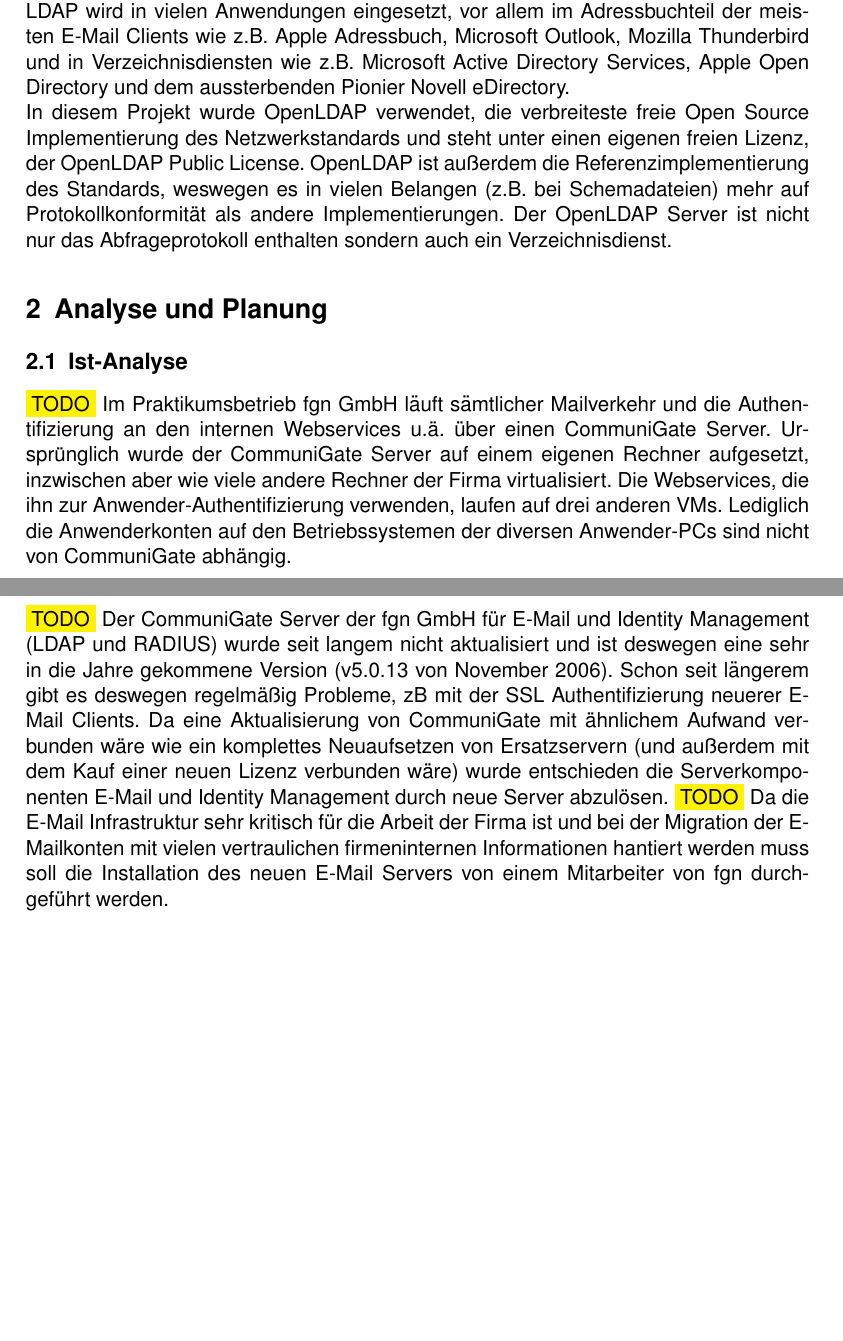
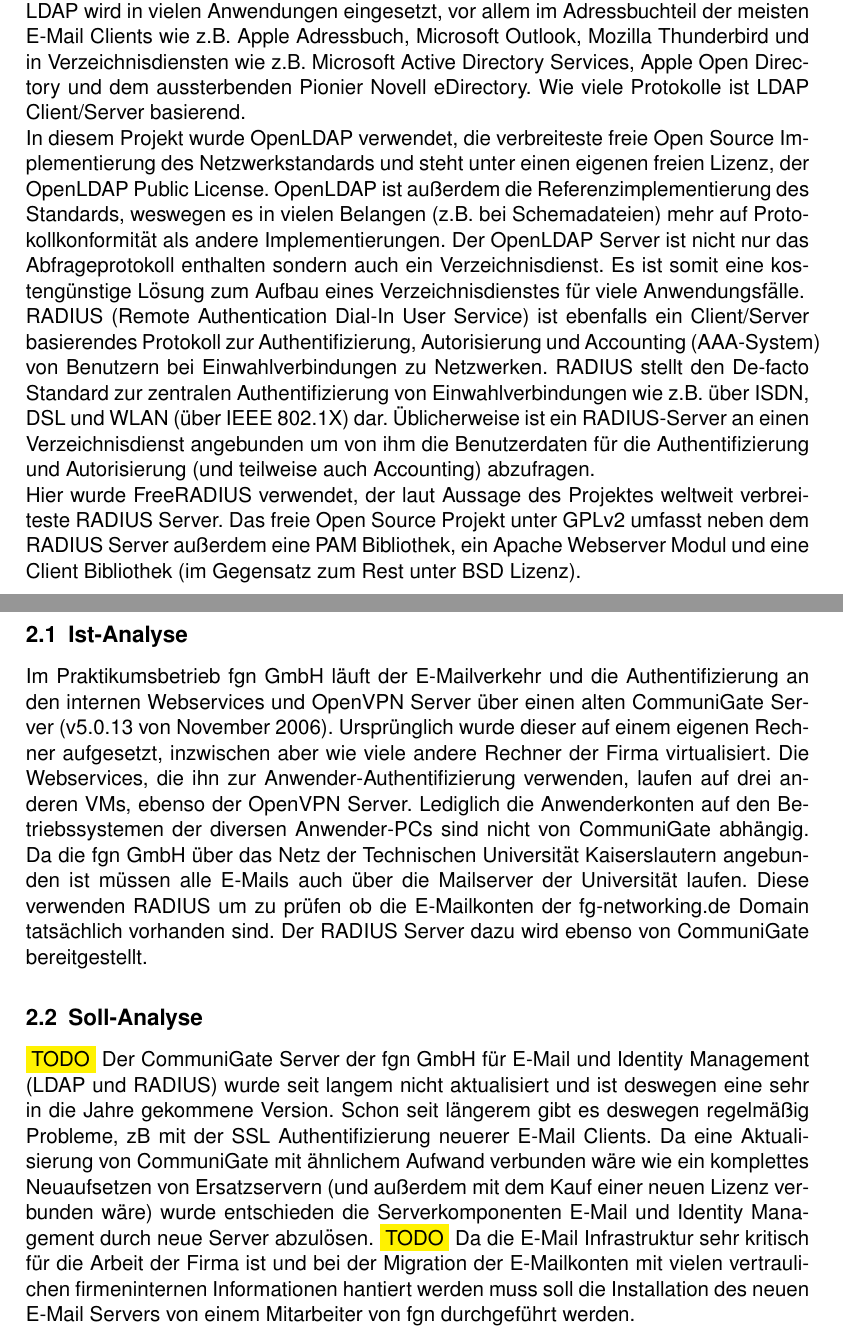
Before and after one commit to Gabelvampir/ty-stuff, a LaTeX document (Projekt LDAP/Projektdokumentation.tex): two parts of pages 3 and 4 of 4, joined at a grey line, cut so that both start at the same text, the shorter picture padded with empty space. Compiled offline with pdfLaTeX; a LaTeX package or settings file that is missing is left out.

Commit message:
finished Ist-Analyse

```diff
--- a/Projekt LDAP/Projektdokumentation.tex
+++ b/Projekt LDAP/Projektdokumentation.tex
@@ -94,17 +94,21 @@
 \section{Einleitung}
 In den meisten Firmennetzwerken wird eine zentrale Stelle benötigt um verschiedene Anwender Metadaten zu verwalten. F\"ur diese Aufgabe wird \"ublicherweise ein Verzeichnisdienst verwendet. Basis eines Verzeichnisdienstes ist eine hierarchische Datenbank, die im Netzwerk verteilt angelegt sein kann. In dieser Datenbank k\"onnen Daten zu verschiedenen Objekten abgelegt werden wie etwa Konfigurationsdaten f\"ur Rechner oder diverse Daten f\"ur Anwender wie z.B. Name, Passwort, E-Mail Konto, Gruppenzugeh\"origkeiten u.s.w.. Die Anforderungen an einen Verzeichnisdienst wurden in den 80er Jahren von der International Telecommunication Union in der X.500 Spezifikation festgeschrieben nachdem weltweit Telekommunikationsunternehmen jahrzehntelang Praxiserfahrungen mit dem Thema bei Erstellung und Verwaltung von Telefon Verzeichnissen sammelten und dann zur Spezifikation beisteuerten.
 
-In der Praxis stellte es sich als unpraktikabel f\"ur so gut wie alle Firmen au\ss{}er große Telekommunikationsunternehmen heraus die gesamte X.500 Spezifikation zu implementieren da dies einen hohen Implementierungsaufwand darstellt und der Betrieb sehr Hardware intensiv ist. Deswegen wurde an der Universität von Michigan 1993 LDAP (Lightweight Directory Access Protocol) entwickelt das ursprünglich als abgespeckte Alternative zu DAP (Directory Access Protocol) das traditionell zum Zugriff auf X.500 Verzeichnisse verwendet wurde. Der Ansatz von LDAP war den Zugriff durch den TCP/IP Protokollstapel zur ermöglichen, was weit weniger Implementierungsaufwand darstellt als die komplette Implementierung alles OSI-Schichten wie es bei DAP der Fall ist. Heutzutage ist LDAP das verbreiteste Protokoll zur Abfrage von Verzeichnisdiensten, u.a. auch da TCP/IP-basierte Netzwerke der verbreitesten Netzwerktyp ist. LDAP wird in vielen Anwendungen eingesetzt, vor allem im Adressbuchteil der meisten E-Mail Clients wie z.B. Apple Adressbuch, Microsoft Outlook, Mozilla Thunderbird und in Verzeichnisdiensten wie z.B. Microsoft Active Directory Services, Apple Open Directory und dem aussterbenden Pionier Novell eDirectory.
+In der Praxis stellte es sich als unpraktikabel f\"ur so gut wie alle Firmen au\ss{}er große Telekommunikationsunternehmen heraus die gesamte X.500 Spezifikation zu implementieren da dies einen hohen Implementierungsaufwand darstellt und der Betrieb sehr Hardware intensiv ist. Deswegen wurde an der Universität von Michigan 1993 LDAP (Lightweight Directory Access Protocol) entwickelt das ursprünglich als abgespeckte Alternative zu DAP (Directory Access Protocol) das traditionell zum Zugriff auf X.500 Verzeichnisse verwendet wurde. Der Ansatz von LDAP war den Zugriff durch den TCP/IP Protokollstapel zur ermöglichen, was weit weniger Implementierungsaufwand darstellt als die komplette Implementierung alles OSI-Schichten wie es bei DAP der Fall ist. Heutzutage ist LDAP das verbreiteste Protokoll zur Abfrage von Verzeichnisdiensten, u.a. auch da TCP/IP-basierte Netzwerke der verbreitesten Netzwerktyp ist. LDAP wird in vielen Anwendungen eingesetzt, vor allem im Adressbuchteil der meisten E-Mail Clients wie z.B. Apple Adressbuch, Microsoft Outlook, Mozilla Thunderbird und in Verzeichnisdiensten wie z.B. Microsoft Active Directory Services, Apple Open Directory und dem aussterbenden Pionier Novell eDirectory. Wie viele Protokolle ist LDAP Client/Server basierend.
 
-In diesem Projekt wurde OpenLDAP verwendet, die verbreiteste freie Open Source Implementierung des Netzwerkstandards und steht unter einen eigenen freien Lizenz, der OpenLDAP Public License. OpenLDAP ist au\ss{}erdem die Referenzimplementierung des Standards, weswegen es in vielen Belangen (z.B. bei Schemadateien) mehr auf Protokollkonformit\"at als andere Implementierungen. Der OpenLDAP Server ist nicht nur das Abfrageprotokoll enthalten sondern auch ein Verzeichnisdienst.
+In diesem Projekt wurde OpenLDAP verwendet, die verbreiteste freie Open Source Implementierung des Netzwerkstandards und steht unter einen eigenen freien Lizenz, der OpenLDAP Public License. OpenLDAP ist au\ss{}erdem die Referenzimplementierung des Standards, weswegen es in vielen Belangen (z.B. bei Schemadateien) mehr auf Protokollkonformit\"at als andere Implementierungen. Der OpenLDAP Server ist nicht nur das Abfrageprotokoll enthalten sondern auch ein Verzeichnisdienst. Es ist somit eine kosteng\"unstige L\"osung zum Aufbau eines Verzeichnisdienstes f\"ur viele Anwendungsf\"alle.
+
+RADIUS (Remote Authentication Dial-In User Service) ist ebenfalls ein Client/Server basierendes Protokoll zur Authentifizierung, Autorisierung und Accounting (AAA-System) von Benutzern bei Einwahlverbindungen zu Netzwerken. RADIUS stellt den De-facto Standard zur zentralen Authentifizierung von Einwahlverbindungen wie z.B. über ISDN, DSL und WLAN (\"uber IEEE 802.1X) dar. \"Ublicherweise ist ein RADIUS-Server an einen Verzeichnisdienst angebunden um von ihm die Benutzerdaten f\"ur die Authentifizierung und Autorisierung (und teilweise auch Accounting) abzufragen.
+
+Hier wurde FreeRADIUS verwendet, der laut Aussage des Projektes weltweit verbreiteste RADIUS Server. Das freie Open Source Projekt unter GPLv2 umfasst neben dem RADIUS Server au\ss{}erdem eine PAM Bibliothek, ein Apache Webserver Modul und eine Client Bibliothek (im Gegensatz zum Rest unter BSD Lizenz).
 
 \section{Analyse und Planung}
 \subsection{Ist-Analyse}
-\hilight{TODO} Im Praktikumsbetrieb fgn GmbH l\"auft s\"amtlicher Mailverkehr und die Authentifizierung an den internen Webservices u.\"a. \"uber einen CommuniGate Server. Urspr\"unglich wurde der CommuniGate Server auf einem eigenen Rechner aufgesetzt, inzwischen aber wie viele andere Rechner der Firma virtualisiert. Die Webservices, die ihn zur Anwender-Authentifizierung verwenden, laufen auf drei anderen VMs. Lediglich die Anwenderkonten auf den Betriebssystemen der diversen Anwender-PCs sind nicht von CommuniGate abh\"angig.
+Im Praktikumsbetrieb fgn GmbH l\"auft der E-Mailverkehr und die Authentifizierung an den internen Webservices und OpenVPN Server \"uber einen alten CommuniGate Server (v5.0.13 von November 2006). Urspr\"unglich wurde dieser auf einem eigenen Rechner aufgesetzt, inzwischen aber wie viele andere Rechner der Firma virtualisiert. Die Webservices, die ihn zur Anwender-Authentifizierung verwenden, laufen auf drei anderen VMs, ebenso der OpenVPN Server. Lediglich die Anwenderkonten auf den Betriebssystemen der diversen Anwender-PCs sind nicht von CommuniGate abh\"angig. Da die fgn GmbH \"uber das Netz der Technischen Universit\"at Kaiserslautern angebunden ist m\"ussen alle E-Mails auch \"uber die Mailserver der Universit\"at laufen. Diese verwenden RADIUS um zu pr\"ufen ob die E-Mailkonten der fg-networking.de Domain tats\"achlich vorhanden sind. Der RADIUS Server dazu wird ebenso von CommuniGate bereitgestellt.
 
 
 \subsection{Soll-Analyse}
-\hilight{TODO} Der CommuniGate Server der fgn GmbH f\"ur E-Mail und Identity Management (\mbox{LDAP} und \mbox{RADIUS}) wurde seit langem nicht aktualisiert und ist deswegen eine sehr in die Jahre gekommene Version (v5.0.13 von November 2006). Schon seit l\"angerem gibt es deswegen regelm\"a\ss{}ig Probleme, zB mit der SSL Authentifizierung neuerer E-Mail Clients. Da eine Aktualisierung von CommuniGate mit \"ahnlichem Aufwand verbunden w\"are wie ein komplettes Neuaufsetzen von Ersatzservern (und au\ss{}erdem mit dem Kauf einer neuen Lizenz verbunden w\"are) wurde entschieden die Serverkomponenten E-Mail und Identity Management durch neue Server abzul\"osen.
+\hilight{TODO} Der CommuniGate Server der fgn GmbH f\"ur E-Mail und Identity Management (\mbox{LDAP} und \mbox{RADIUS}) wurde seit langem nicht aktualisiert und ist deswegen eine sehr in die Jahre gekommene Version. Schon seit l\"angerem gibt es deswegen regelm\"a\ss{}ig Probleme, zB mit der SSL Authentifizierung neuerer E-Mail Clients. Da eine Aktualisierung von CommuniGate mit \"ahnlichem Aufwand verbunden w\"are wie ein komplettes Neuaufsetzen von Ersatzservern (und au\ss{}erdem mit dem Kauf einer neuen Lizenz verbunden w\"are) wurde entschieden die Serverkomponenten E-Mail und Identity Management durch neue Server abzul\"osen.
 \hilight{TODO} Da die E-Mail Infrastruktur sehr kritisch f\"ur die Arbeit der Firma ist und bei der Migration der E-Mailkonten mit vielen vertraulichen firmeninternen Informationen hantiert werden muss soll die Installation des neuen E-Mail Servers von einem Mitarbeiter von fgn durchgef\"uhrt werden.
 
 
```
